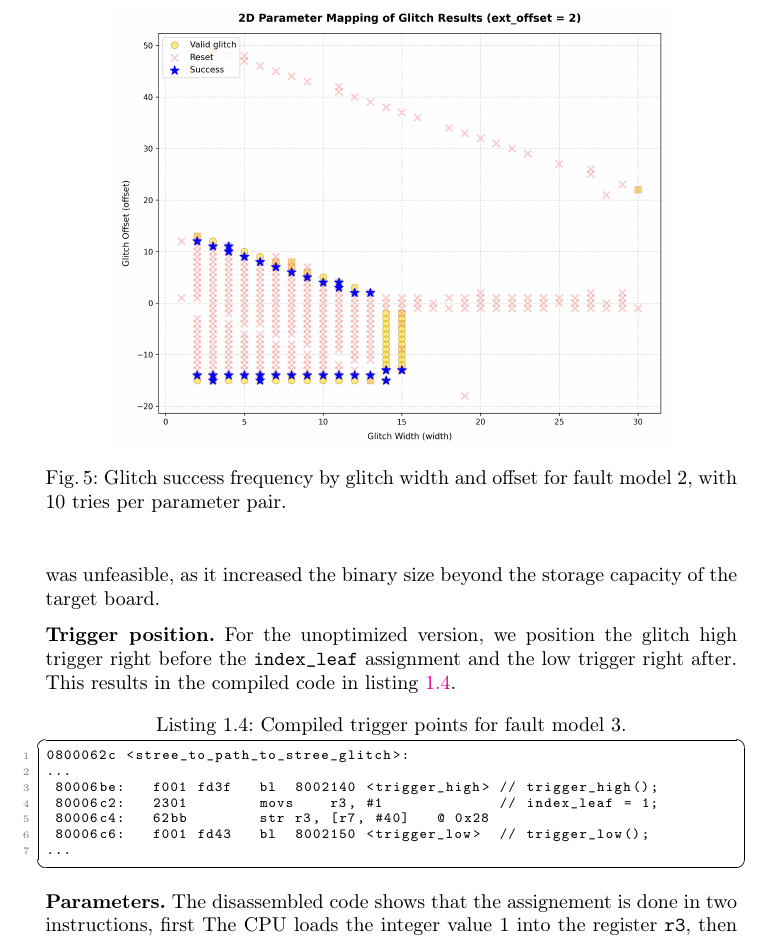
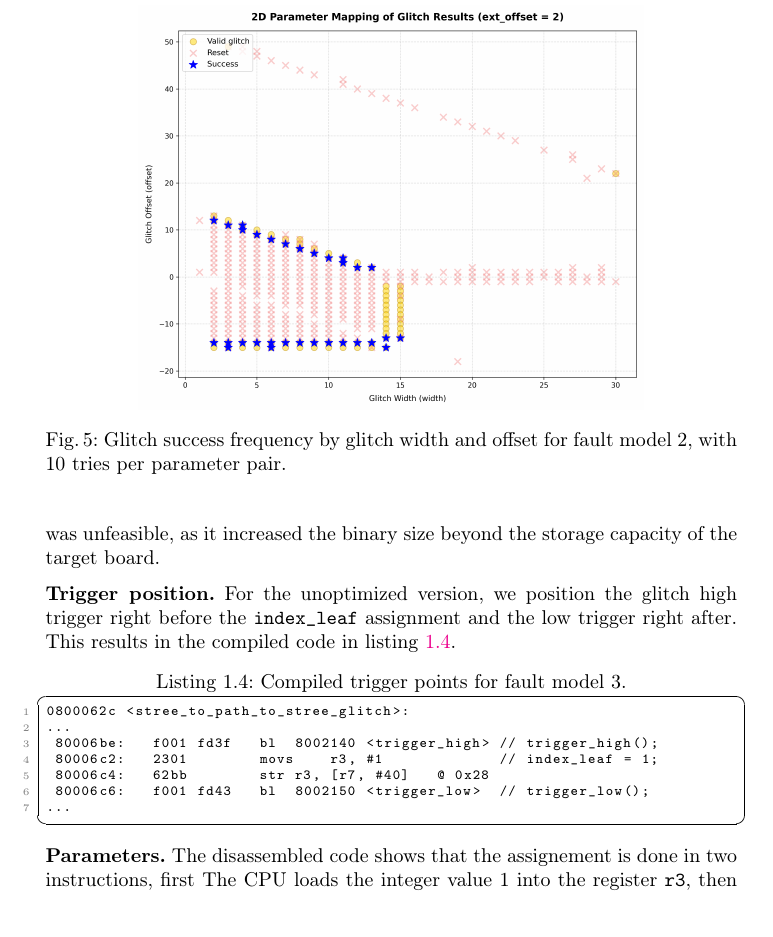
Before and after one commit to gbanegas/faultycross, a LaTeX paper (latex/main.tex, which reads latex/content/applications.tex): part of page 21 of 31 before the commit and part of page 21 of 30 after it, cut so that both start at the same text, the shorter picture padded with empty space. Compiled offline with pdfLaTeX.

Commit message:
reduced a little bit the size of a image

```diff
--- a/latex/content/applications.tex
+++ b/latex/content/applications.tex
@@ -243,7 +243,7 @@ of glitch offset and width.
 
 \begin{figure}[htp]
     \centering
-    \includegraphics[width=0.8\textwidth]{content/images/glitch_2d_results_ext2.png}
+    \includegraphics[width=0.73\textwidth]{content/images/glitch_2d_results_ext2.png}
     \caption{Glitch success frequency by glitch width and offset for fault model 2, with 10 tries per parameter pair.}
     \label{fig:fault2_results}
 \end{figure}
```
